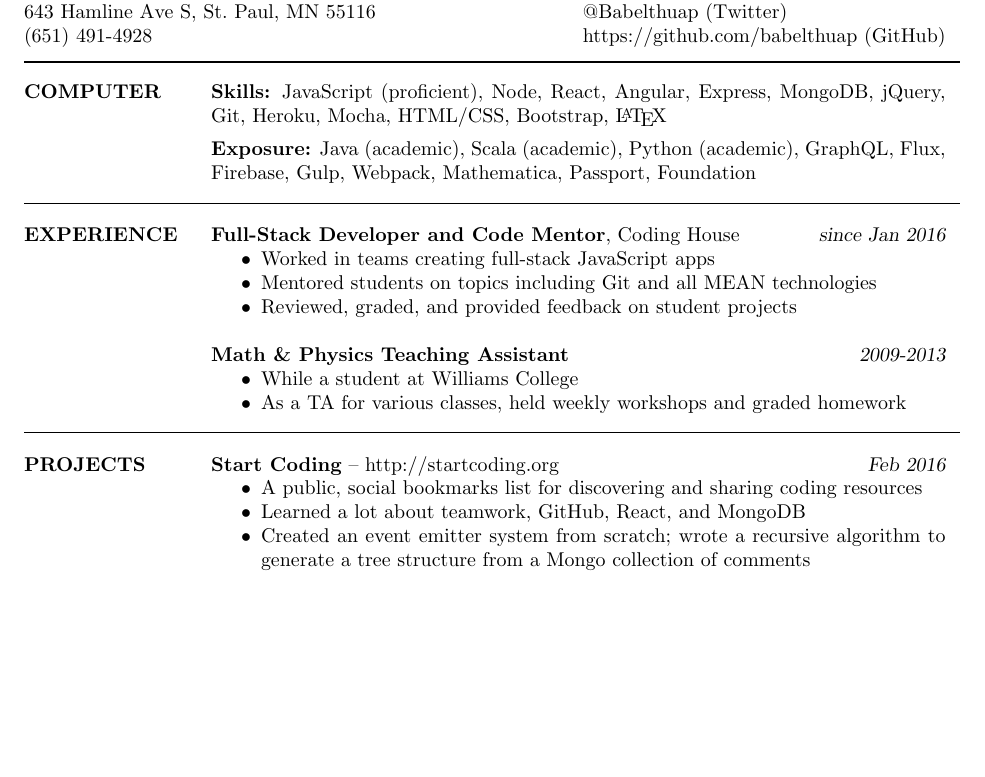
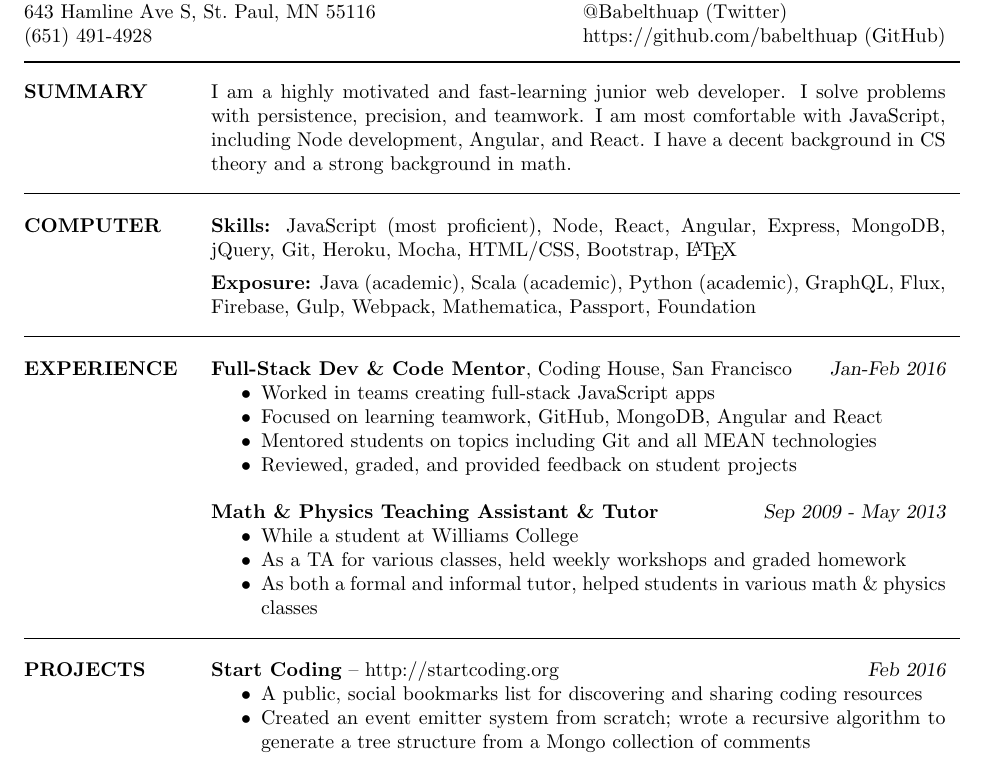
Before and after one commit to babelthuap/resume, a LaTeX CV (Nicholas_Neumann-Chun.tex): part of page 1 of 2, cut so that both start at the same text, the shorter picture padded with empty space. Compiled offline with pdfLaTeX.

Commit message:
Add personal summary

```diff
--- a/Nicholas_Neumann-Chun.tex
+++ b/Nicholas_Neumann-Chun.tex
@@ -36,8 +36,11 @@
 \HL
 \vspace{-0.13in}
 
-\section{COMPUTER}
-	{\bf Skills:} JavaScript (proficient), Node, React, Angular, Express, MongoDB, jQuery, Git, Heroku, Mocha, HTML/CSS, Bootstrap, \LaTeX
+\section{SUMMARY}
+	I am a highly motivated and fast-learning junior web developer. I solve problems with persistence, precision, and teamwork. I am most comfortable with JavaScript, including Node development, Angular, and React. I have a decent background in CS theory and a strong background in math.
+
+\hl\section{COMPUTER}
+	{\bf Skills:} JavaScript (most proficient), Node, React, Angular, Express, MongoDB, jQuery, Git, Heroku, Mocha, HTML/CSS, Bootstrap, \LaTeX
 
 	\vspace{-0.1in}
 
@@ -45,16 +48,18 @@
 
 
 \hl\section{EXPERIENCE}
-	{\bf Full-Stack Developer and Code Mentor}, Coding House \hfill {\sl since Jan 2016}
+	{\bf Full-Stack Dev \& Code Mentor}, Coding House, San Francisco \hfill {\sl Jan-Feb 2016}
 	\begin{itemize}  \itemsep -2pt
 	\item Worked in teams creating full-stack JavaScript apps
+	\item Focused on learning teamwork, GitHub, MongoDB, Angular and React
 	\item Mentored students on topics including Git and all MEAN technologies
 	\item Reviewed, graded, and provided feedback on student projects
 	\end{itemize}
-	{\bf Math \& Physics Teaching Assistant} \hfill {\sl 2009-2013}
+	{\bf Math \& Physics Teaching Assistant \& Tutor} \hfill {\sl Sep 2009 - May 2013}
 	\begin{itemize}  \itemsep -2pt
 	\item While a student at Williams College
 	\item As a TA for various classes, held weekly workshops and graded homework
+	\item As both a formal and informal tutor, helped students in various math \& physics classes
 	\end{itemize}
 
 
@@ -62,7 +67,6 @@
 	{\bf Start Coding} -- http://startcoding.org \hfill {\sl Feb 2016}
 	\begin{itemize}  \itemsep -2pt
 	\item A public, social bookmarks list for discovering and sharing coding resources
-	\item Learned a lot about teamwork, GitHub, React, and MongoDB
 	\item Created an event emitter system from scratch;  wrote a recursive algorithm to generate a tree structure from a Mongo collection of comments
 	\end{itemize}
 	{\bf Green it!} -- http://paulgoblin.github.io/greenit-frontend \hfill {\sl Jan 2016}
```
Also changed, not shown: Nicholas_Neumann-Chun.pdf, Nicholas_Neumann-Chun.tex (2 more changed lines).
